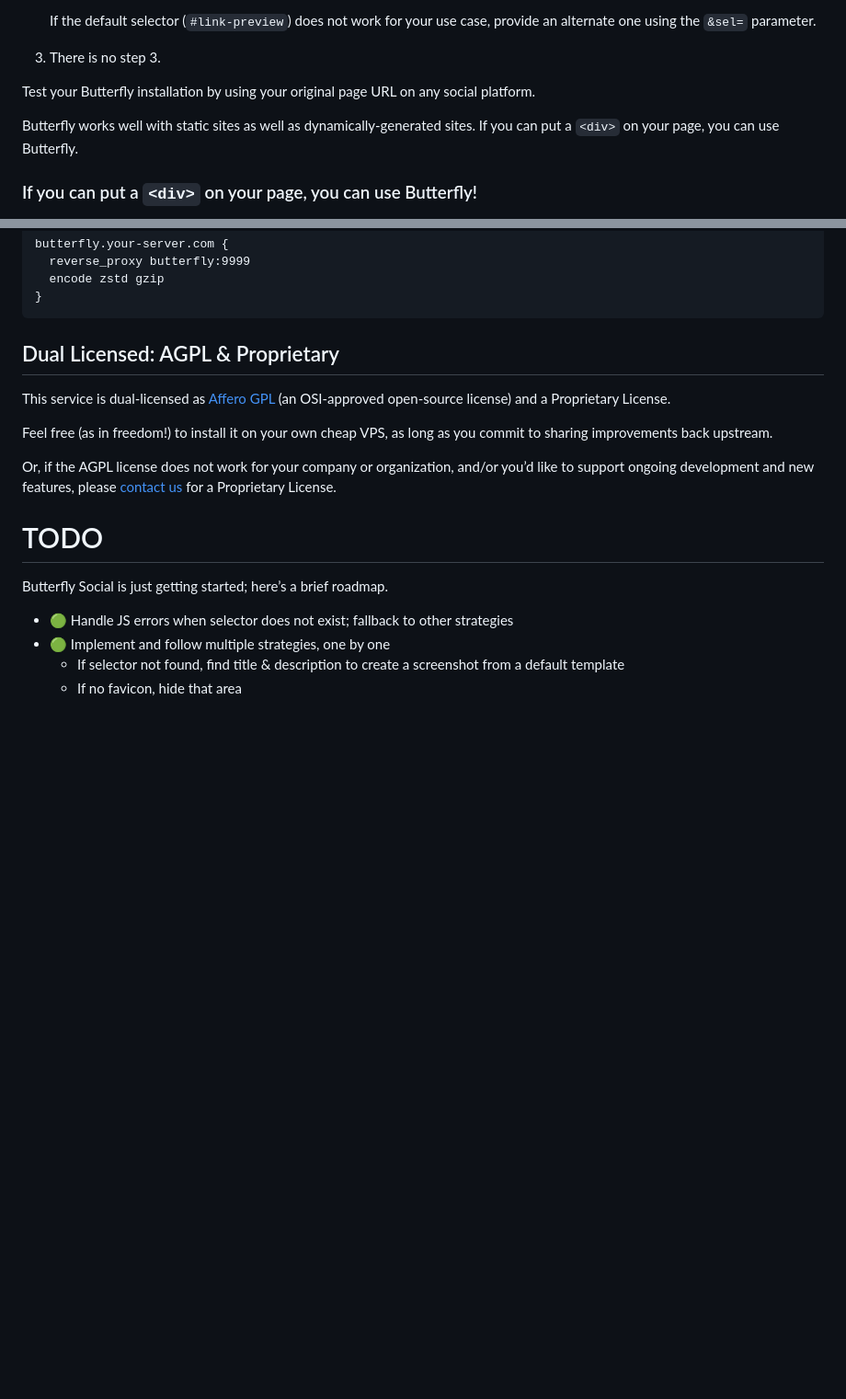
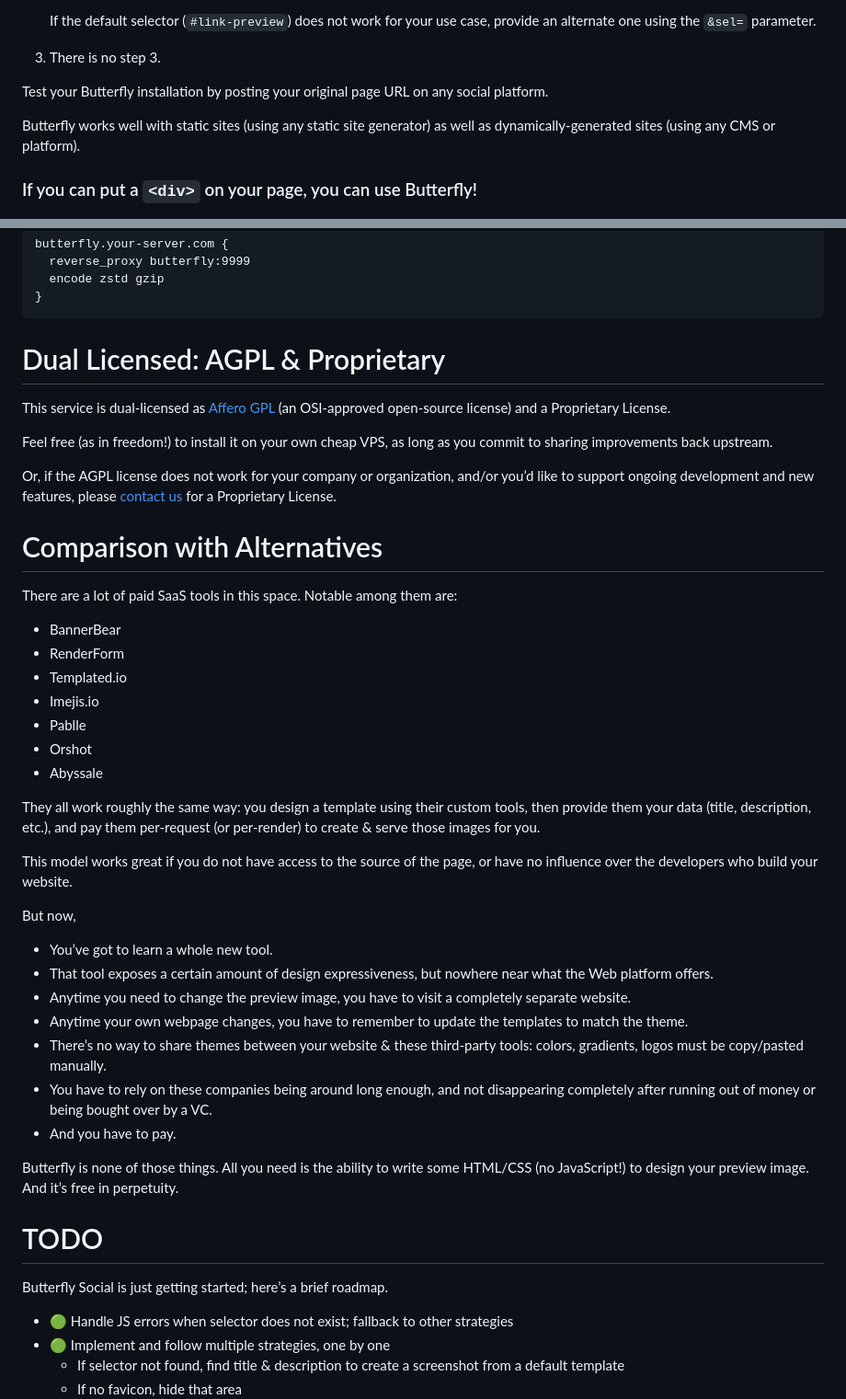
Before and after one commit to chimbori/butterfly, a Markdown page: README.md, 2 parts joined by grey strips. Shown at 92% size. Rendered like a GitHub page; blank space fills up the shorter version.

Commit message:
Add a `Can I use?` section & `Comparison` section

````diff
--- a/README.md
+++ b/README.md
@@ -25,9 +25,9 @@ Butterfly Social is a quick way to auto-generate link preview images (OpenGraph
 
 3. There is no step 3.
 
-Test your Butterfly installation by using your original page URL on any social platform.
+Test your Butterfly installation by posting your original page URL on any social platform.
 
-Butterfly works well with static sites as well as dynamically-generated sites. If you can put a `<div>` on your page, you can use Butterfly.
+Butterfly works well with static sites (using any static site generator) as well as dynamically-generated sites (using any CMS or platform).
 
 ### If you can put a `<div>` on your page, you can use Butterfly!
 
@@ -106,7 +129,7 @@ butterfly.your-server.com {
 }
 ```
 
-## Dual Licensed: AGPL & Proprietary
+# Dual Licensed: AGPL & Proprietary
 
 This service is dual-licensed as [Affero GPL](LICENSE.md) (an OSI-approved open-source license) and a Proprietary License.
 
@@ -115,6 +138,32 @@ Feel free (as in freedom!) to install it on your own cheap VPS, as long as you c
 Or, if the AGPL license does not work for your company or organization,
 and/or you’d like to support ongoing development and new features,
 please [contact us](mailto:hello+butterfly@chimbori.com) for a Proprietary License.
+
+# Comparison with Alternatives
+
+There are a lot of paid SaaS tools in this space. Notable among them are:
+  - BannerBear
+  - RenderForm
+  - Templated.io
+  - Imejis.io
+  - Pablle
+  - Orshot
+  - Abyssale
+
+They all work roughly the same way: you design a template using their custom tools, then provide them your data (title, description, etc.), and pay them per-request (or per-render) to create & serve those images for you.
+
+This model works great if you do not have access to the source of the page, or have no influence over the developers who build your website.
+
+But now,
+- You’ve got to learn a whole new tool.
+- That tool exposes a certain amount of design expressiveness, but nowhere near what the Web platform offers.
+- Anytime you need to change the preview image, you have to visit a completely separate website.
+- Anytime your own webpage changes, you have to remember to update the templates to match the theme.
+- There’s no way to share themes between your website & these third-party tools: colors, gradients, logos must be copy/pasted manually.
+- You have to rely on these companies being around long enough, and not disappearing completely after running out of money or being bought over by a VC.
+- And you have to pay.
+
+Butterfly is none of those things. All you need is the ability to write some HTML/CSS (no JavaScript!) to design your preview image. And it’s free in perpetuity.
 
 # TODO
 
````
Also changed, not shown: other parts of README.md (+23 -0 lines).
